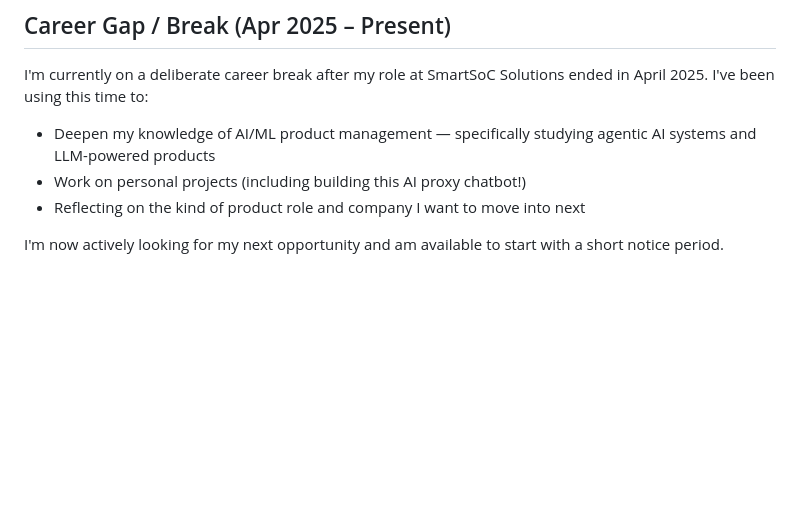
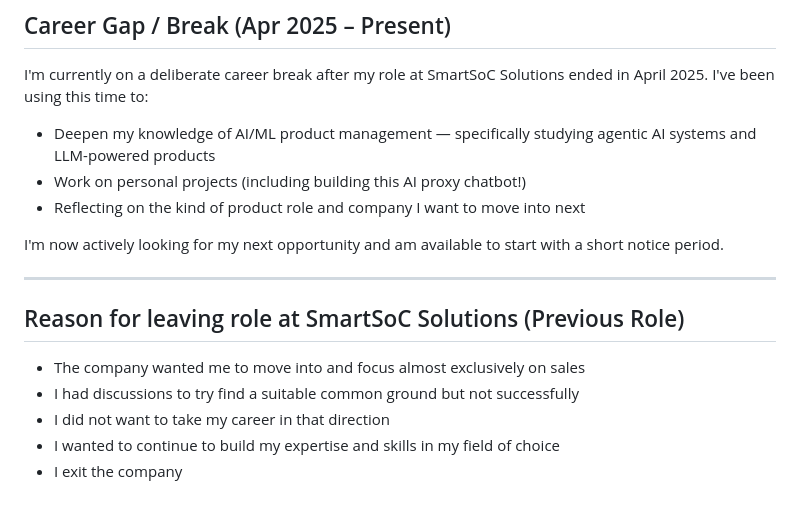
Before and after one commit to Radi0activ/Resume-proxy, a Markdown page: profile.md, the part around the change. Rendered like a GitHub page; blank space fills up the shorter version.

```diff
--- a/profile.md
+++ b/profile.md
@@ -128,3 +128,13 @@ I'm currently on a deliberate career break after my role at SmartSoC Solutions e
 - Reflecting on the kind of product role and company I want to move into next
 
 I'm now actively looking for my next opportunity and am available to start with a short notice period.
+
+---
+
+## Reason for leaving role at SmartSoC Solutions (Previous Role)
+
+- The company wanted me to move into and focus almost exclusively on sales
+- I had discussions to try find a suitable common ground but not successfully
+- I did not want to take my career in that direction
+- I wanted to continue to build my expertise and skills in my field of choice
+- I exit the company
```
